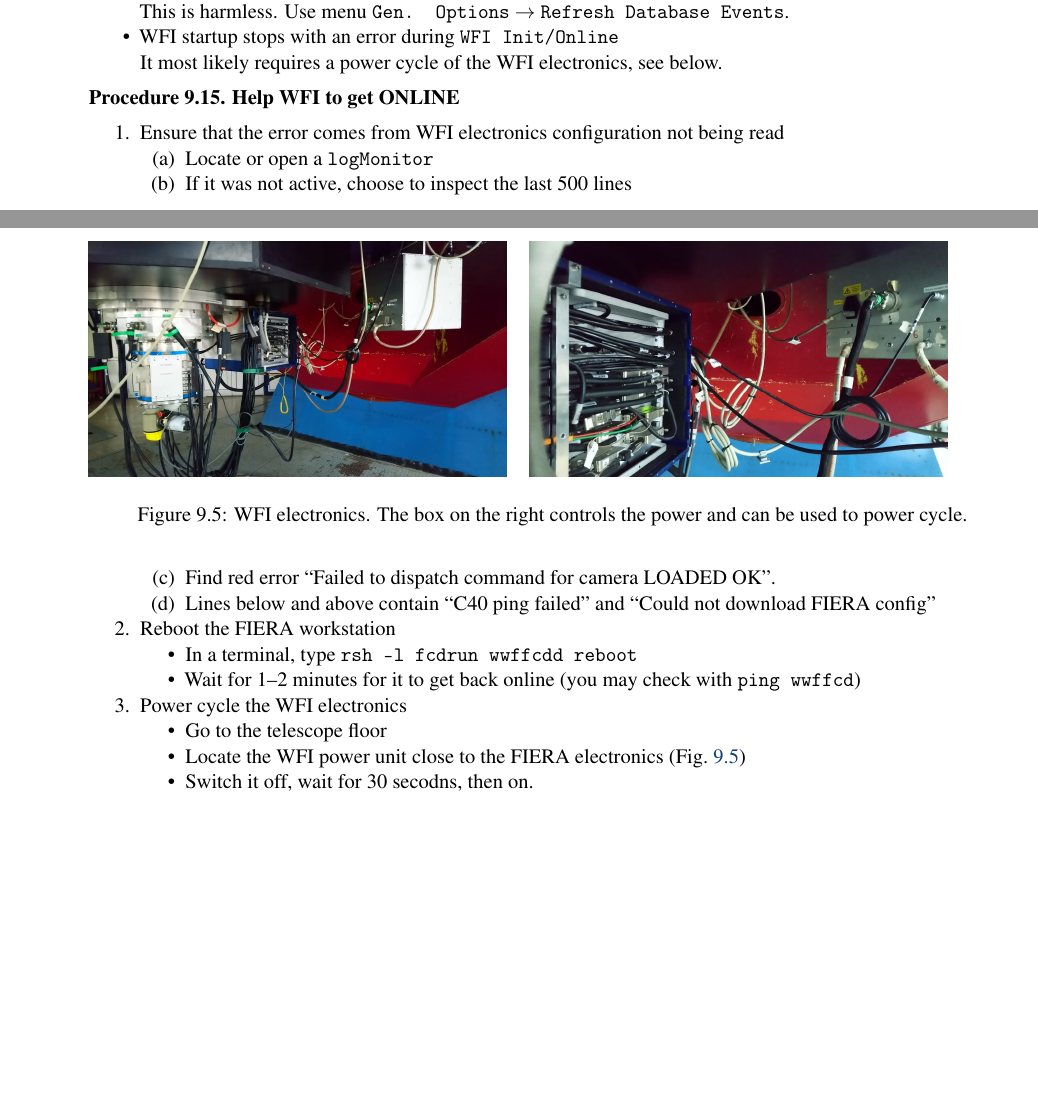
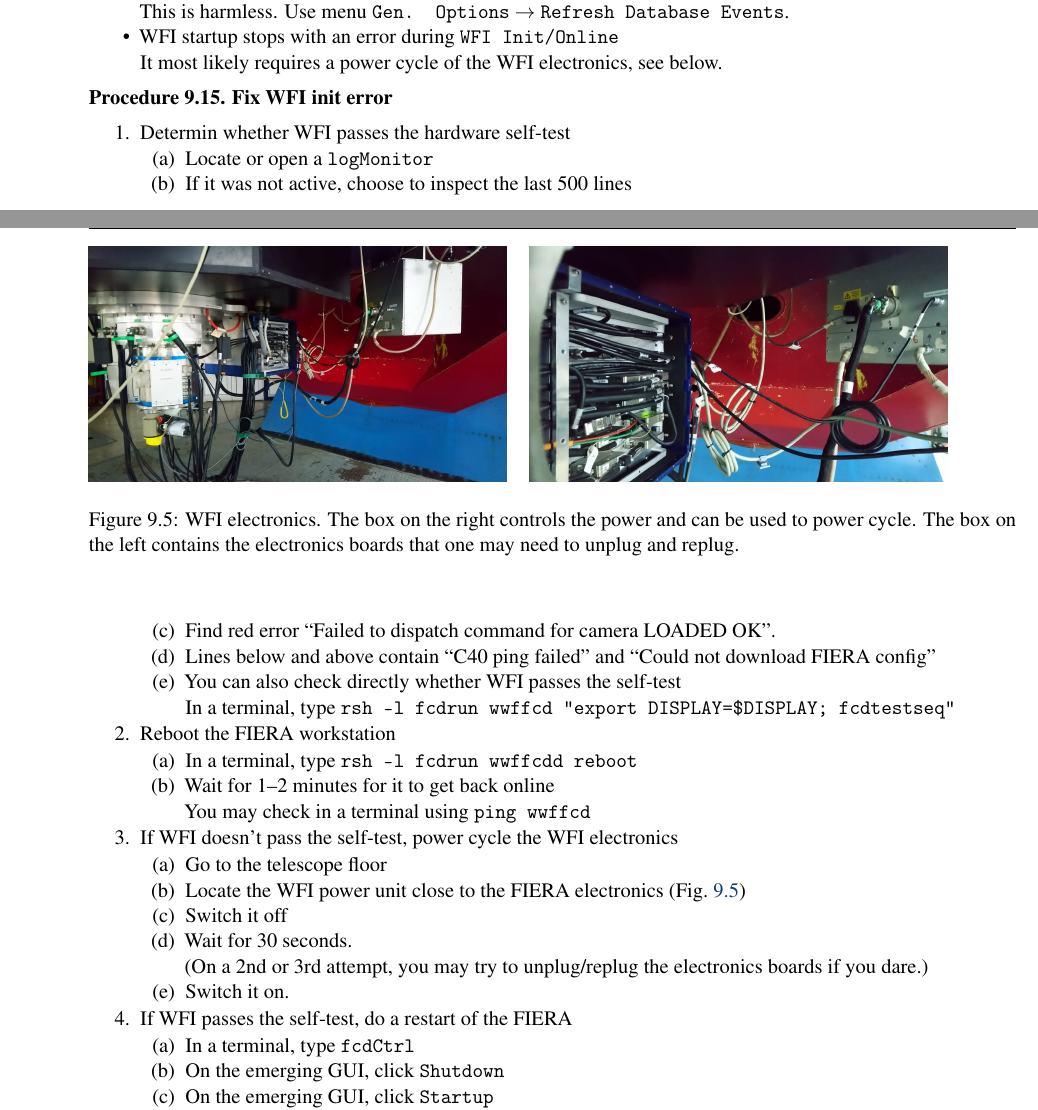
Before and after one commit to regislachaume/manual-2.2m, a LaTeX thesis (operation-manual.tex): two parts of pages 75 and 76 of 102, joined at a grey line, cut so that both start at the same text, the shorter picture padded with empty space. Compiled offline with pdfLaTeX.

Commit message:
full WFI init error procedure using Sam's tips

```diff
--- a/operation-manual.tex
+++ b/operation-manual.tex
@@ -2695,28 +2695,41 @@ The commonest issues are:
 	\includegraphics[width=0.45\linewidth]{wfi/wfielectronics-1.png}
 	\hglue 0.02\linewidth
 	\includegraphics[width=0.45\linewidth]{wfi/wfielectronics-2.png}
-	\caption{WFI electronics.  The box on the right controls the power and can be used to power cycle.}
+	\caption{WFI electronics.  The box on the right controls the power and can be used to power cycle.
+The box on the left contains the electronics boards that one may need to unplug and replug.}
 	\label{fig:wfielectronics}
 \end{figure}
 
-\procedure{Help WFI to get ONLINE}
-\begin{enumerate}
-  \item Ensure that the error comes from WFI electronics configuration not being read
+\procedure{Fix WFI init error}
+\begin{enumerate}
+  \item Determin whether WFI passes the hardware self-test
     \begin{enumerate}
 	\item Locate or open a \texttt{logMonitor}
 	\item If it was not active, choose to inspect the last 500 lines
 	\item Find red error ``Failed to dispatch command for camera LOADED OK''.
 	\item Lines below and above contain ``C40 ping failed'' and ``Could not download FIERA config''
+	\item You can also check directly whether WFI passes the self-test\\
+              In a terminal, type \texttt{rsh -l fcdrun wwffcd "export DISPLAY=\$DISPLAY; fcdtestseq"}
     \end{enumerate}
   \item\label{list:wfionline:reboot} Reboot the FIERA workstation
-	\begin{itemize}
+	\begin{enumerate}
 		\item In a terminal, type \texttt{rsh -l fcdrun wwffcdd reboot}
-	        \item Wait for 1--2 minutes for it to get back online (you may check with \texttt{ping wwffcd})
-	\end{itemize}
-  \item Power cycle the WFI electronics
-	\begin{itemize}
+	        \item Wait for 1--2 minutes for it to get back online\\
+		      You may check in a terminal using \texttt{ping wwffcd}
+	\end{enumerate}
+  \item If WFI doesn't pass the self-test, power cycle the WFI electronics
+	\begin{enumerate}
 		\item Go to the telescope floor
 		\item Locate the WFI power unit close to the FIERA electronics
 			(Fig.~\ref{fig:wfielectronics})
-		\item Switch it off, wait for 30 secodns, then on.
-	\end{itemize}
+		\item Switch it off
+                \item Wait for 30 seconds.\\
+                      (On a 2nd or 3rd attempt, you may try to unplug/replug the electronics boards if you dare.)
+		\item Switch it on.
+	\end{enumerate}
+  \item  If WFI passes the self-test, do a restart of the FIERA
+        \begin{enumerate}
+		\item In a terminal, type \texttt{fcdCtrl}
+                \item On the emerging GUI, click \texttt{Shutdown}
+                \item On the emerging GUI, click \texttt{Startup}
+		\item Wait for FIERA to restart (1 min ?)
```
Also changed, not shown: operation-manual.tex (10 more changed lines). Lines whose indentation alone changed are shown as unchanged.
